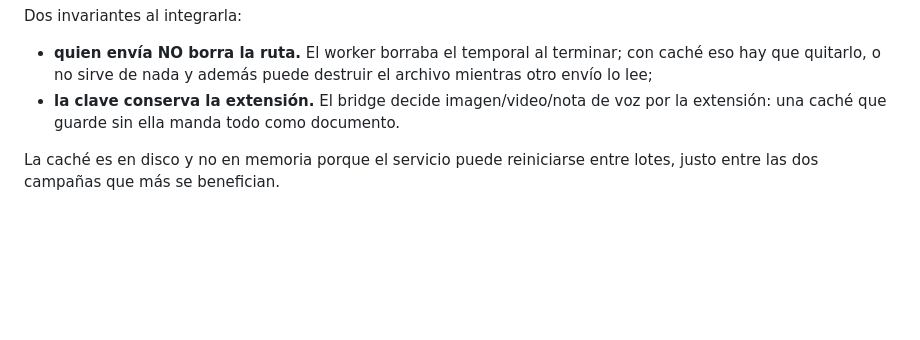
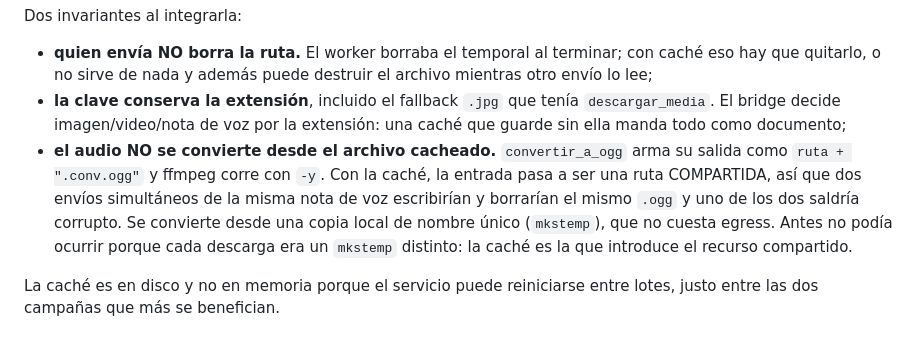
Before and after one commit to iamsanviv/nexus-ftds, a Markdown page: brain/05-integrations/whatsapp-worker.md, the part around the change. Rendered like a GitHub page; blank space fills up the shorter version.

Commit message:
Brain: la conversión a ogg no puede partir del archivo cacheado
convertir_a_ogg deriva su salida de la ruta de entrada y ffmpeg corre con -y.
Al cachear, esa entrada pasa a ser compartida, así que dos envíos simultáneos
de la misma nota de voz escribirían y borrarían el mismo .ogg. Se convierte
desde una copia local de nombre único.

La caché es la que introduce el recurso compartido: antes cada descarga era un
mkstemp distinto y la colisión no podía darse.

Co-Authored-By: Claude Opus 5 <noreply@anthropic.com>
Claude-Session: https://claude.ai/code/session_01Wo8YCyccRvUKPHT1yhR7Pq

```diff
--- a/brain/05-integrations/whatsapp-worker.md
+++ b/brain/05-integrations/whatsapp-worker.md
@@ -87,8 +87,17 @@ Dos invariantes al integrarla:
 - **quien envía NO borra la ruta.** El worker borraba el temporal al terminar;
   con caché eso hay que quitarlo, o no sirve de nada y además puede destruir el
   archivo mientras otro envío lo lee;
-- **la clave conserva la extensión.** El bridge decide imagen/video/nota de voz
-  por la extensión: una caché que guarde sin ella manda todo como documento.
+- **la clave conserva la extensión**, incluido el fallback `.jpg` que tenía
+  `descargar_media`. El bridge decide imagen/video/nota de voz por la
+  extensión: una caché que guarde sin ella manda todo como documento;
+- **el audio NO se convierte desde el archivo cacheado.** `convertir_a_ogg`
+  arma su salida como `ruta + ".conv.ogg"` y ffmpeg corre con `-y`. Con la
+  caché, la entrada pasa a ser una ruta COMPARTIDA, así que dos envíos
+  simultáneos de la misma nota de voz escribirían y borrarían el mismo `.ogg`
+  y uno de los dos saldría corrupto. Se convierte desde una copia local de
+  nombre único (`mkstemp`), que no cuesta egress. Antes no podía ocurrir
+  porque cada descarga era un `mkstemp` distinto: la caché es la que
+  introduce el recurso compartido.
 
 La caché es en disco y no en memoria porque el servicio puede reiniciarse entre
 lotes, justo entre las dos campañas que más se benefician.
```
